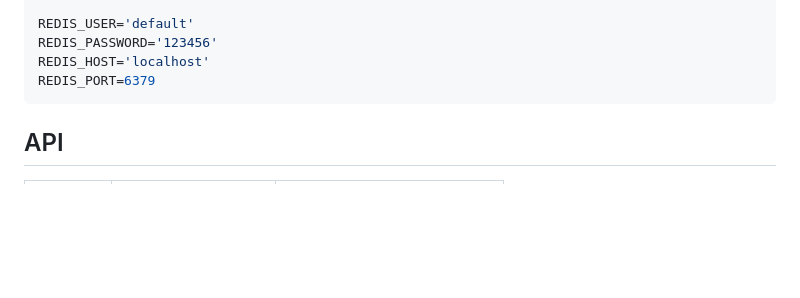
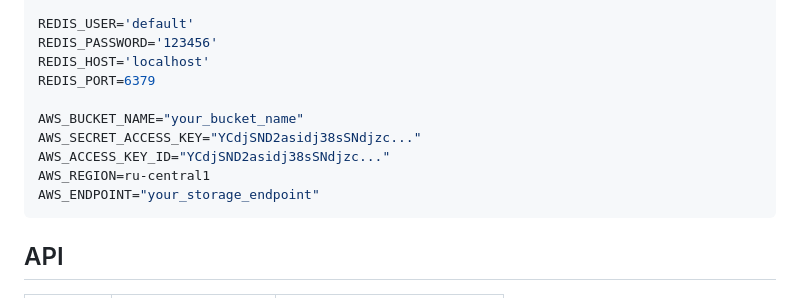
Before and after one commit to 1danay/streamvault, a Markdown page: README.md, the part around the change. Rendered like a GitHub page; blank space fills up the shorter version.

Commit message:
updated readme env variables

````diff
--- a/README.md
+++ b/README.md
@@ -92,6 +92,12 @@ REDIS_USER='default'
 REDIS_PASSWORD='123456'
 REDIS_HOST='localhost'
 REDIS_PORT=6379
+
+AWS_BUCKET_NAME="your_bucket_name"
+AWS_SECRET_ACCESS_KEY="YCdjSND2asidj38sSNdjzc..."
+AWS_ACCESS_KEY_ID="YCdjSND2asidj38sSNdjzc..."
+AWS_REGION=ru-central1
+AWS_ENDPOINT="your_storage_endpoint"
 ```
 
 ## API
````
